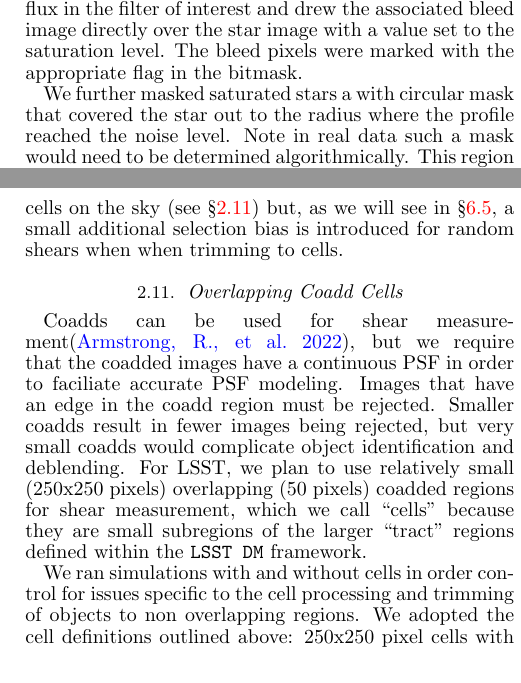
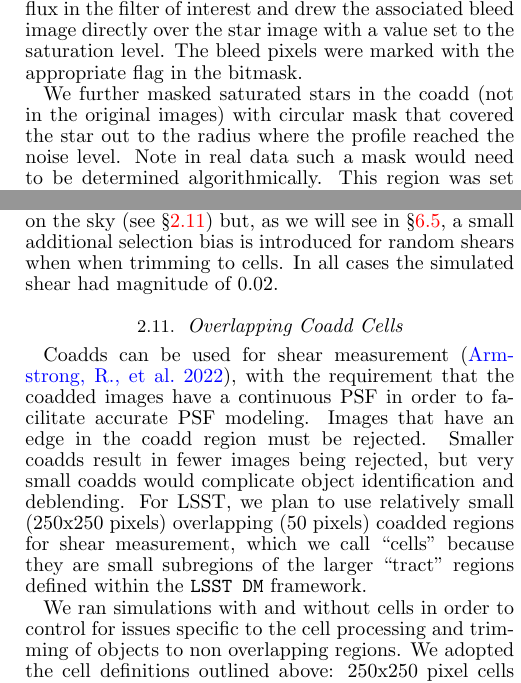
Before and after one commit to esheldon/mdetlsst, a LaTeX document (mdetlsst.tex): two parts of the columns of pages 3 and 4 of 10, joined at a grey line, cut so that both start at the same text. Compiled offline with pdfLaTeX.

Commit message:
more tweaks

```diff
--- a/mdetlsst.tex
+++ b/mdetlsst.tex
@@ -87,6 +87,7 @@
 \newcommand{\gest}{\mbox{\boldmath $\hat \gamma$}}
 \newcommand{\vecgam}{\mbox{\boldmath $\gamma$}}
 \newcommand{\mthresh}{0.002}
+\newcommand{\mshear}{0.02}
 
 \newcommand{\sx}{\textsc{Source Extractor}}
 
@@ -321,6 +322,8 @@ drew the associated bleed image directly over the star image with a value set
 to the saturation level.  The bleed pixels were marked with the appropriate
 flag in the bitmask.
 
-We further masked saturated stars a with circular mask that covered the star
-out to the radius where the profile reached the noise level.  Note in real data
-such a mask would need to be determined algorithmically.   This region was set
+We further masked saturated stars in the coadd (not in the original images)
+with circular mask that covered the star out to the radius where the profile
+reached the noise level.  Note in real data such a mask would need to be
+determined algorithmically.   This region was set to zero in the image and
+marked appropriately in the bitmask.   This mask does not necessarily cover the
@@ -425,24 +427,26 @@ was a constant magnitude shear, but with random orientation for each image.
 These two scenarios result in equivalent shear recovery bias when objects are
 not divided into cells on the sky (see \S \ref{sec:sim:cells}) but, as we will
 see in \S \ref{sec:results:cells}, a small additional selection bias is
-introduced for random shears when when trimming to cells.
+introduced for random shears when when trimming to cells.  In all cases
+the simulated shear had magnitude of \mshear.
 
 \subsection{Overlapping Coadd Cells} \label{sec:sim:cells}
 
-Coadds can be used for shear measurement\citep{ArmstrongCoadd}, but we require
-that the coadded images have a continuous PSF in order to faciliate accurate
-PSF modeling.  Images that have an edge in the coadd region must be rejected.
-Smaller coadds result in fewer images being rejected, but very small coadds
-would complicate object identification and deblending.  For LSST, we plan to
-use relatively small (250x250 pixels) overlapping (50 pixels) coadded regions
-for shear measurement, which we call ``cells'' because they are small
-subregions of the larger ``tract'' regions defined within the \dm\ framework.
+Coadds can be used for shear measurement \citep{ArmstrongCoadd}, with the
+requirement that the coadded images have a continuous PSF in order to
+facilitate accurate PSF modeling.  Images that have an edge in the coadd region
+must be rejected.  Smaller coadds result in fewer images being rejected, but
+very small coadds would complicate object identification and deblending.  For
+LSST, we plan to use relatively small (250x250 pixels) overlapping (50 pixels)
+coadded regions for shear measurement, which we call ``cells'' because they are
+small subregions of the larger ``tract'' regions defined within the \dm\
+framework.
 
-We ran simulations with and without cells in order control for issues specific
-to the cell processing and trimming of objects to non overlapping regions.  We
-adopted the cell definitions outlined above: 250x250 pixel cells with 50 pixel
-overlaps. The object list was trimmed to the non-overlapping region in post
-processing.
+We ran simulations with and without cells in order to control for issues
+specific to the cell processing and trimming of objects to non overlapping
+regions.  We adopted the cell definitions outlined above: 250x250 pixel cells
+with 50 pixel overlaps. The object list was trimmed to the non-overlapping
+region in post processing.
 
 \subsection{Noise Images} \label{sec:sim:noiseimages}
 
```
Also changed, not shown: mdetlsst.tex (34 more changed lines).
